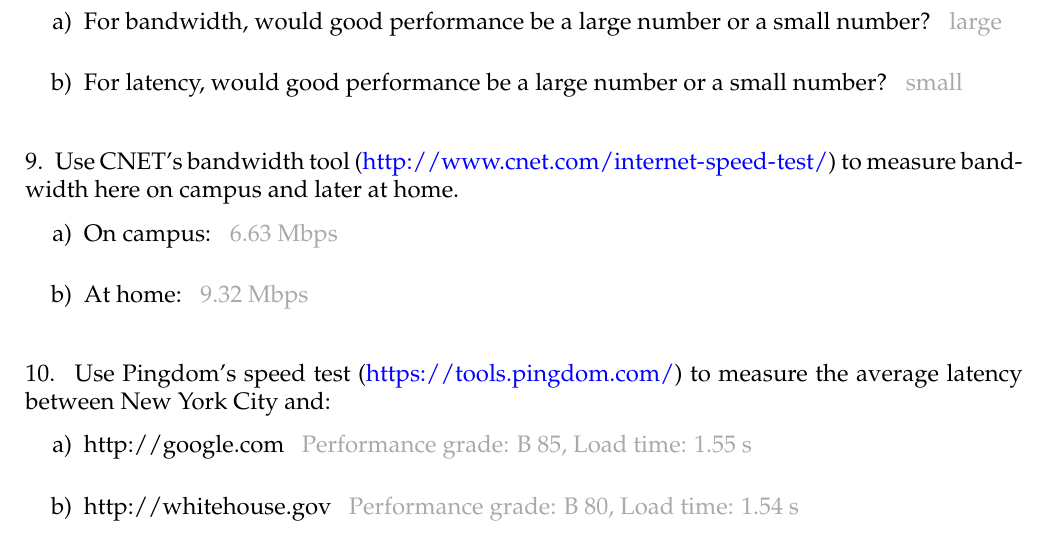
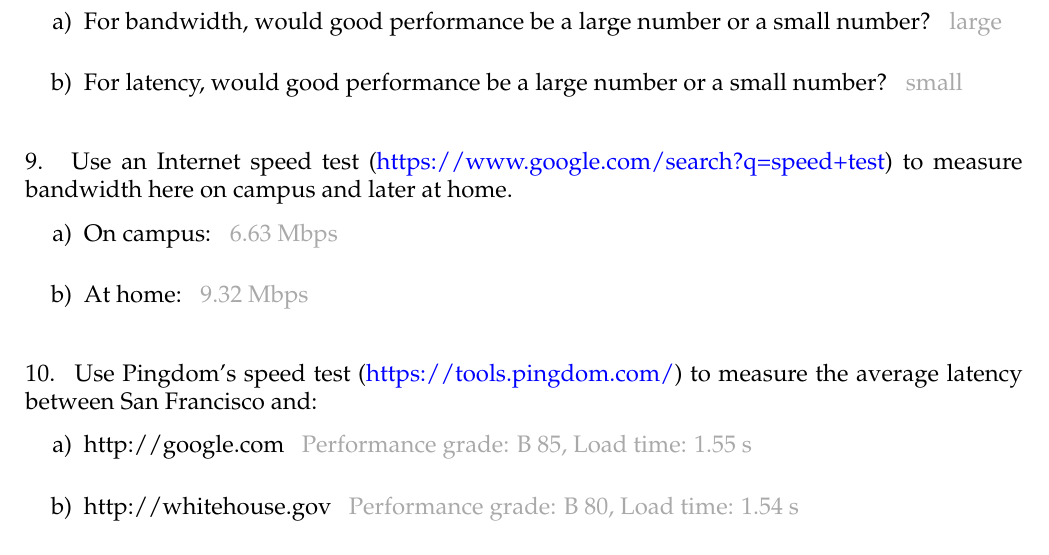
Before and after one commit to ChrisMayfield/cspogil, a LaTeX document (CS0/Act05/Act05-Internet.tex, which reads CS0/Act05/internet-speed.tex): part of page 3 of 3, cut so that both start at the same text. Compiled offline with pdfLaTeX.

Commit message:
minor updates to tools

```diff
--- a/CS0/Act05/internet-speed.tex
+++ b/CS0/Act05/internet-speed.tex
@@ -21,14 +21,14 @@ Your network performance can be measured in two ways:
 \end{enumerate}
 
 
-\Q Use CNET's bandwidth tool (\url{http://www.cnet.com/internet-speed-test/}) to measure bandwidth here on campus and later at home.
+\Q Use an Internet speed test (\url{https://www.google.com/search?q=speed+test}) to measure bandwidth here on campus and later at home.
 \begin{enumerate}
 \item On campus: \ans{6.63 Mbps}
 \item At home: \ans{9.32 Mbps}
 \end{enumerate}
 
 
-\Q Use Pingdom's speed test (\url{https://tools.pingdom.com/}) to measure the average latency between New York City and:
+\Q Use Pingdom's speed test (\url{https://tools.pingdom.com/}) to measure the average latency between San Francisco and:
 \begin{enumerate}
 \item http://google.com \ans{Performance grade: B 85, Load time: 1.55 s}
 \item http://whitehouse.gov \ans{Performance grade: B 80, Load time: 1.54 s}
```
